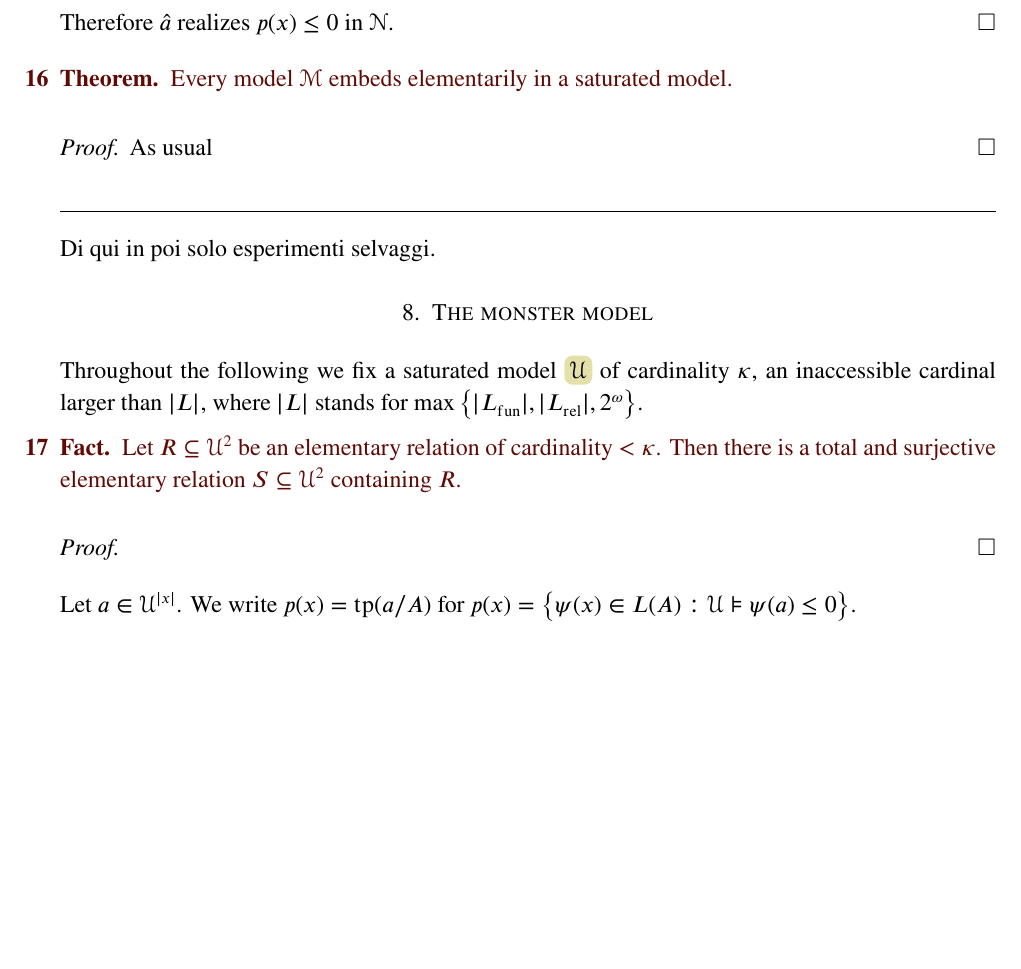
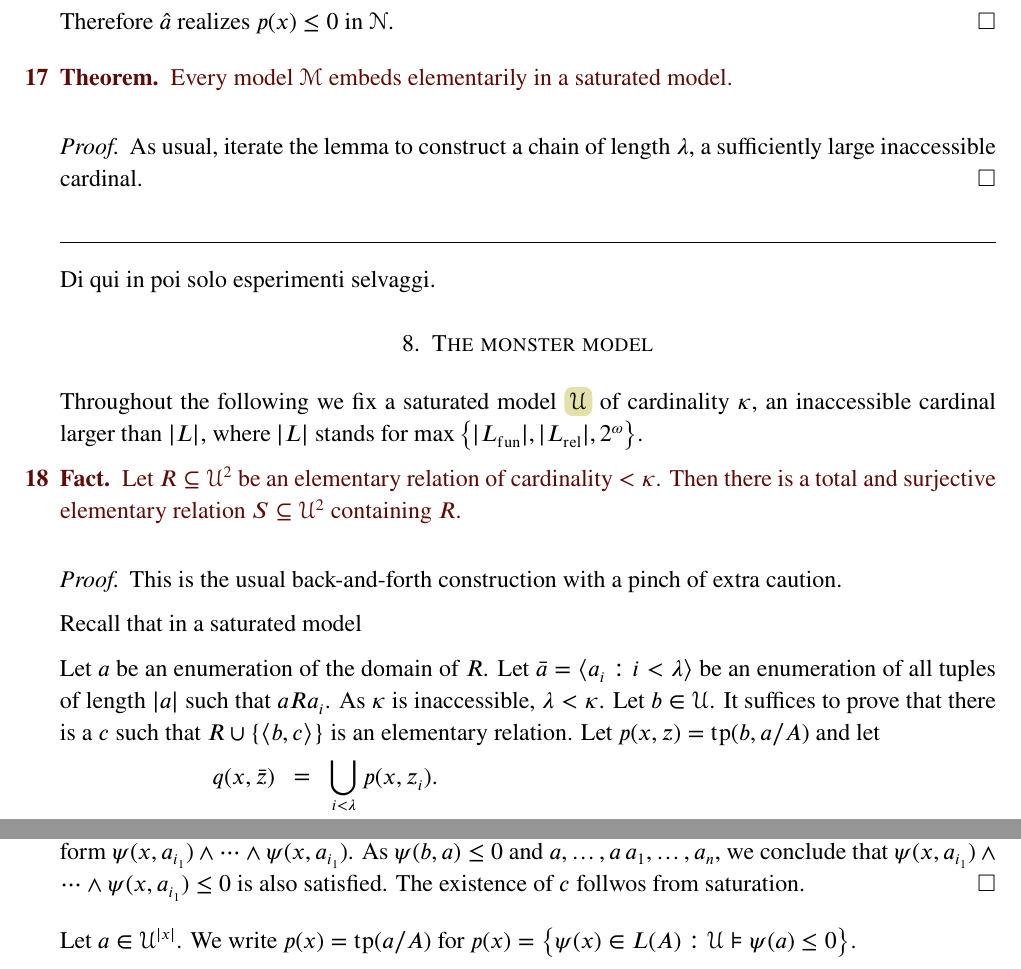
Before and after one commit to domenicozambella/ContinuousModelTheory_old, a LaTeX paper (cmt.tex): part of page 8 of 11 before the commit and two parts of pages 8 and 9 of 11 after it, the two joined at a grey line, cut so that both start at the same text, the shorter picture padded with empty space. Compiled offline with pdfLaTeX.

Commit message:
parziale

```diff
--- a/cmt.tex
+++ b/cmt.tex
@@ -618,7 +620,7 @@ First we prove the following lemma.
 \end{theorem}
 
 \begin{proof}
-  As usual
+  As usual, iterate the lemma to construct a chain of length $\lambda$, a sufficiently large inaccessible cardinal.
 \end{proof}
 
 \hrulefill
@@ -641,7 +643,23 @@ Throughout the following we fix a saturated model \emph{$\EuScript U$\/} of card
 \end{fact}
 
 \begin{proof}
+  This is the usual back-and-forth construction with a pinch of extra caution.
 
+  Recall that in a saturated model
+
+  Let $a$ be an enumeration of the domain of $R$.
+  Let $\bar a=\langle a_i:i<\lambda\rangle$ be an enumeration of all tuples of length $|a|$ such that $aRa_i$.
+  As $\kappa$ is inaccessible, $\lambda<\kappa$.
+  Let $b\in{\EuScript U}$.
+  It suffices to prove that there is a $c$ such that $R\cup\{\langle b,c\rangle\}$ is an elementary relation.
+  Let $p(x,z)={\rm tp}(b,a/A)$ and let
+
+  \ceq{\hfill q(x,\bar z)}{=}{\bigcup_{i<\lambda}p(x,z_i).}
+
+  We claim that $q(x,\bar a)\le0$ is finitely consistent.
+  A finite conjunction of formulas in $q(x,\bar a)$ has the form $\psi(x,a_{i_1})\wedge\dots\wedge\psi(x,a_{i_1})$.
+  As $\psi(b,a)\le0$ and $a,\dots,a\,a_1,\dots,a_n$, we conclude that $\psi(x,a_{i_1})\wedge\dots\wedge\psi(x,a_{i_1})\le0$ is also satisfied.
+  The existence of $c$ follwos from saturation.
 \end{proof}
 
 Let $a\in{\EuScript U}^{|x|}$.
```
Also changed, not shown: cmt.pdf, cmt.tex (14 more changed lines).
